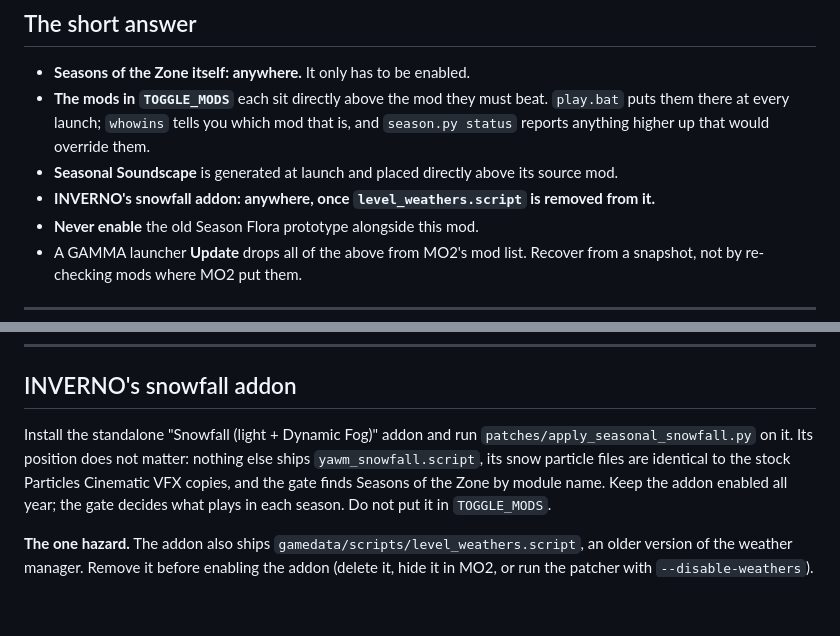
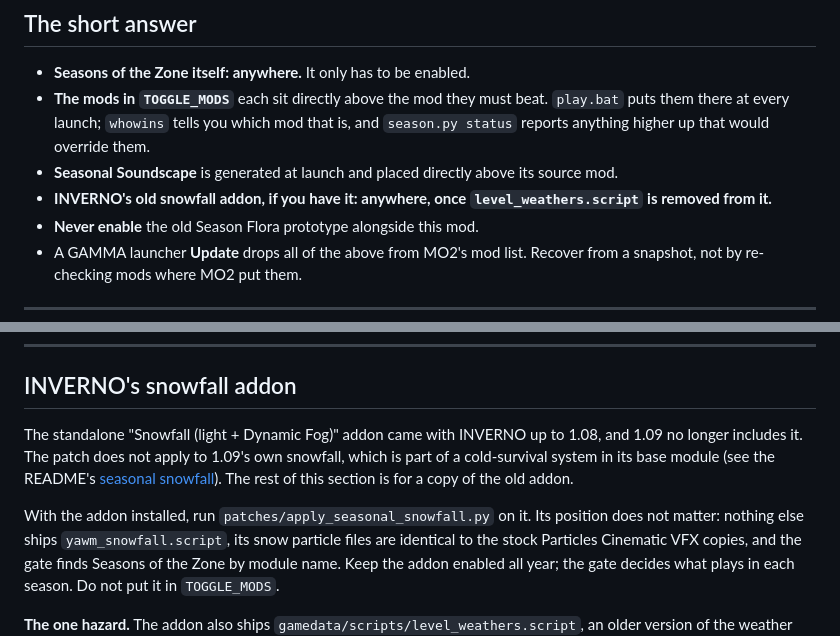
Before and after one commit to devinhorowitz/seasonsofthezone, a Markdown page: docs/LOAD-ORDER.md, 2 parts joined by grey strips. Drawn GitHub-style; blank space fills up the shorter version.

```diff
--- a/docs/LOAD-ORDER.md
+++ b/docs/LOAD-ORDER.md
@@ -13,7 +13,8 @@ examples only.
   puts them there at every launch; `whowins` tells you which mod that is, and
   `season.py status` reports anything higher up that would override them.
 - **Seasonal Soundscape** is generated at launch and placed directly above its source mod.
-- **INVERNO's snowfall addon: anywhere, once `level_weathers.script` is removed from it.**
+- **INVERNO's old snowfall addon, if you have it: anywhere, once `level_weathers.script` is
+  removed from it.**
 - **Never enable** the old Season Flora prototype alongside this mod.
 - A GAMMA launcher **Update** drops all of the above from MO2's mod list. Recover from a
   snapshot, not by re-checking mods where MO2 put them.
@@ -132,8 +133,14 @@ next launch.
 
 ## INVERNO's snowfall addon
 
-Install the standalone "Snowfall (light + Dynamic Fog)" addon and run
-`patches/apply_seasonal_snowfall.py` on it. Its position does not matter: nothing else
+The standalone "Snowfall (light + Dynamic Fog)" addon came with INVERNO up to 1.08, and 1.09
+no longer includes it. The patch does not apply to 1.09's own snowfall, which is part of a
+cold-survival system in its base module (see the README's
+[seasonal snowfall](../README.md#optional-seasonal-snowfall)). The rest of this section is
+for a copy of the old addon.
+
+With the addon installed, run `patches/apply_seasonal_snowfall.py` on it. Its position
+does not matter: nothing else
 ships `yawm_snowfall.script`, its snow particle files are identical to the stock Particles
 Cinematic VFX copies, and the gate finds Seasons of the Zone by module name. Keep the
 addon enabled all year; the gate decides what plays in each season. Do not put it in
```
Also changed, not shown: CHANGELOG.md (+8 -0 lines), README.md (+29 -21 lines).
